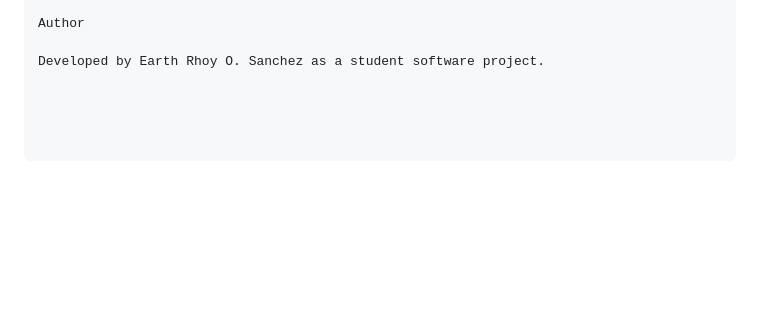
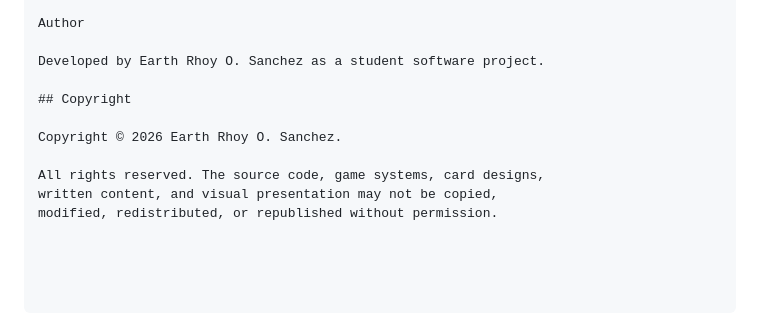
Before and after one commit to Xmcay/RedPandaTCD-Web, a Markdown page: README.md, the part around the change. GitHub-like rendering; blank space fills up the shorter version.

Commit message:
Add copyright notice to README
Added copyright section with rights information.

```diff
--- a/README.md
+++ b/README.md
@@ -192,3 +192,11 @@ Until a license is added, the source code remains under the repository owner's d
 Author
 
 Developed by Earth Rhoy O. Sanchez as a student software project.
+
+## Copyright
+
+Copyright © 2026 Earth Rhoy O. Sanchez.
+
+All rights reserved. The source code, game systems, card designs,
+written content, and visual presentation may not be copied,
+modified, redistributed, or republished without permission.
```
